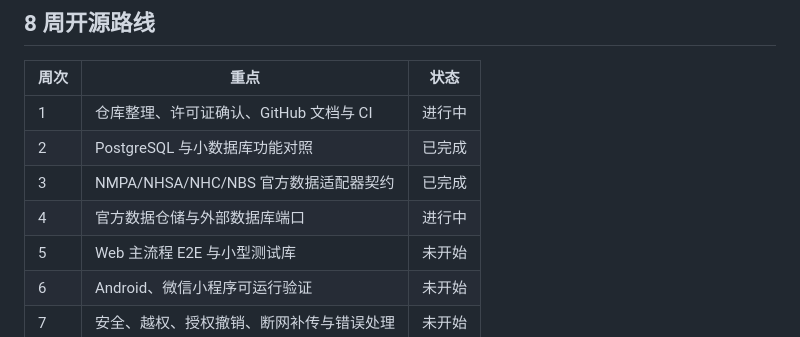
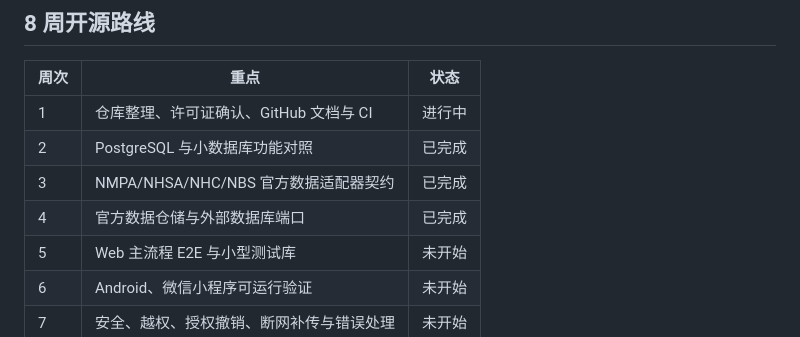
Before and after one commit to zhouPi-314/carepath, a Markdown page: README.md, the part around the change. GitHub-like rendering.

```diff
--- a/README.md
+++ b/README.md
@@ -98,7 +98,7 @@ cd apps/android
 | 1 | 仓库整理、许可证确认、GitHub 文档与 CI | 进行中 |
 | 2 | PostgreSQL 与小数据库功能对照 | 已完成 |
 | 3 | NMPA/NHSA/NHC/NBS 官方数据适配器契约 | 已完成 |
-| 4 | 官方数据仓储与外部数据库端口 | 进行中 |
+| 4 | 官方数据仓储与外部数据库端口 | 已完成 |
 | 5 | Web 主流程 E2E 与小型测试库 | 未开始 |
 | 6 | Android、微信小程序可运行验证 | 未开始 |
 | 7 | 安全、越权、授权撤销、断网补传与错误处理 | 未开始 |
```
Also changed, not shown: docs/plans/05-implementation-and-acceptance.md (+2 -1 lines).
